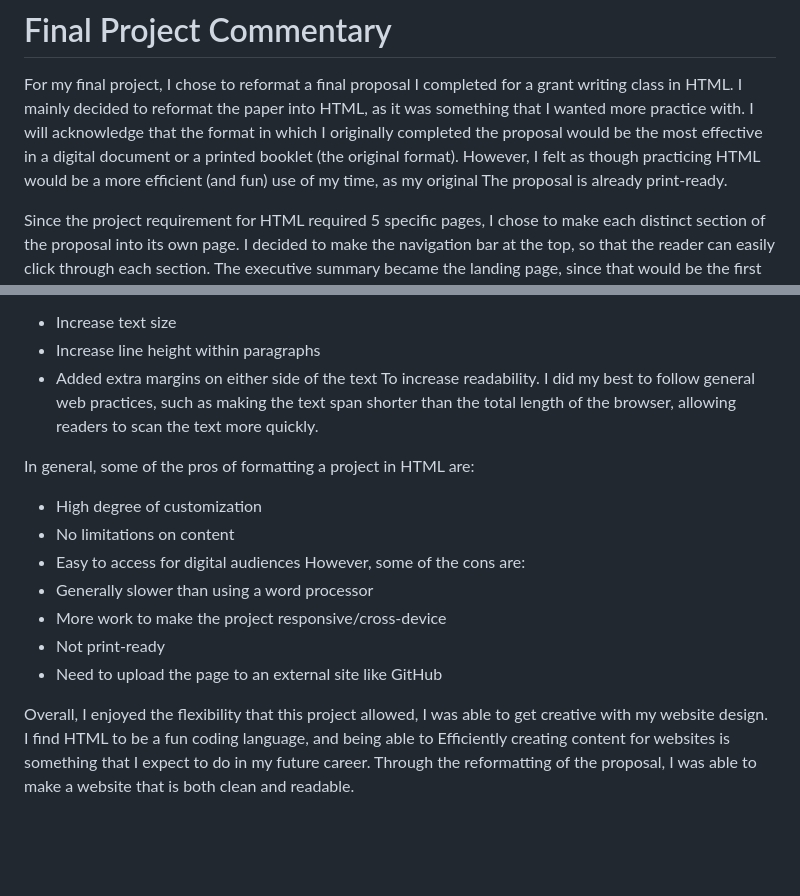
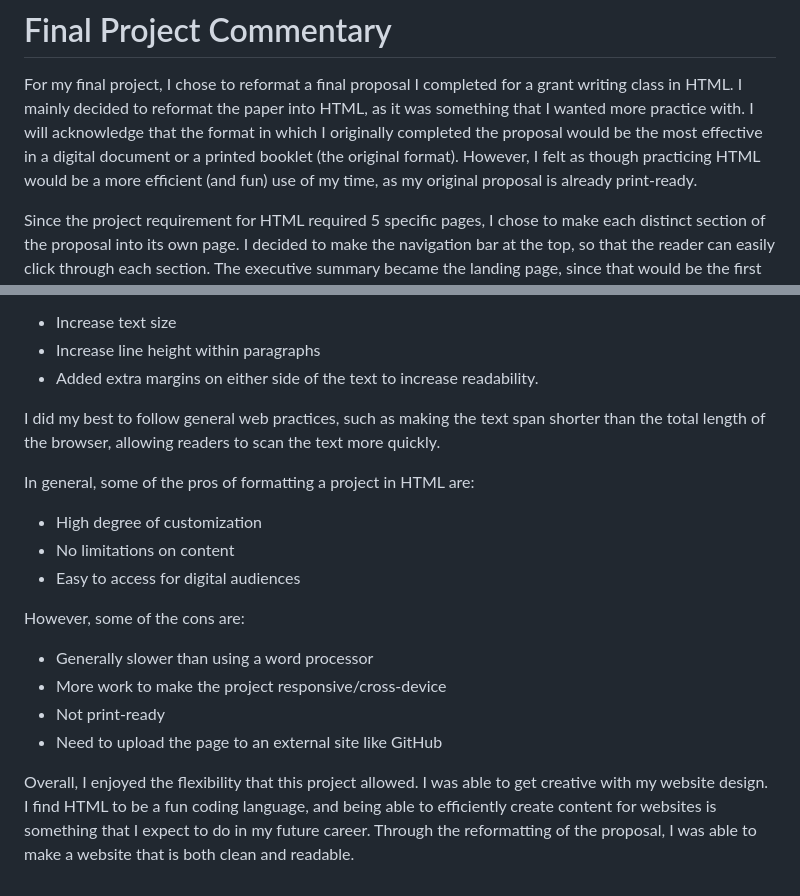
Before and after one commit to turn0609/WRIT4552W_final_project, a Markdown page: README.md, 2 parts joined by grey strips. Drawn GitHub-style; blank space fills up the shorter version.

Commit message:
Update README.md
Final proofread and corrections.

```diff
--- a/README.md
+++ b/README.md
@@ -5,7 +5,7 @@ I mainly decided to reformat the paper into HTML, as it was something that I wan
 I will acknowledge that the format in which I originally completed the proposal would be the most effective
 in a digital document or a printed booklet (the original format).
 However, I felt as though practicing HTML would be a more efficient (and fun) use of my time, as my original
-The proposal is already print-ready.
+proposal is already print-ready.
 
 Since the project requirement for HTML required 5 specific pages,
 I chose to make each distinct section of the proposal into its own page.
@@ -34,7 +34,8 @@ I made sure to:
 * Increase text size
 * Increase line height within paragraphs
 * Added extra margins on either side of the text
-To increase readability.
+to increase readability.
+
 I did my best to follow general web practices,
 such as making the text span shorter than the total length of the browser,
 allowing readers to scan the text more quickly.
@@ -43,16 +44,17 @@ In general, some of the pros of formatting a project in HTML are:
 * High degree of customization
 * No limitations on content
 * Easy to access for digital audiences
+
 However, some of the cons are:
 * Generally slower than using a word processor
 * More work to make the project responsive/cross-device
 * Not print-ready
 * Need to upload the page to an external site like GitHub
 
-Overall, I enjoyed the flexibility that this project allowed,
+Overall, I enjoyed the flexibility that this project allowed.
 I was able to get creative with my website design.
 I find HTML to be a fun coding language, and being able to
-Efficiently creating content for websites is something that I
+efficiently create content for websites is something that I
 expect to do in my future career.
 Through the reformatting of the proposal,
 I was able to make a website that is both clean and readable.
```
